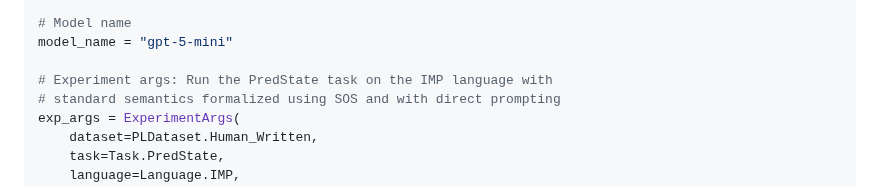
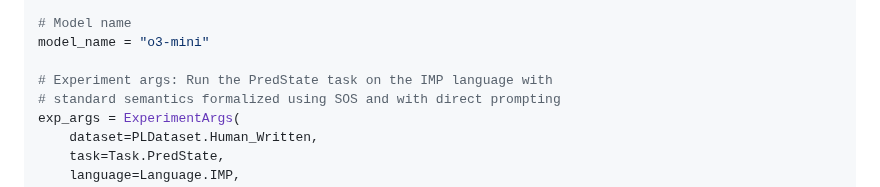
Before and after one commit to EngineeringSoftware/PLSemanticsBench, a Markdown page: README.md, the part around the change. Drawn GitHub-style.

Commit message:
Correcting typo

```diff
--- a/README.md
+++ b/README.md
@@ -59,7 +59,7 @@ from plsemanticsbench import (
 )
 
 # Model name
-model_name = "gpt-5-mini"
+model_name = "o3-mini"
 
 # Experiment args: Run the PredState task on the IMP language with
 # standard semantics formalized using SOS and with direct prompting
```
